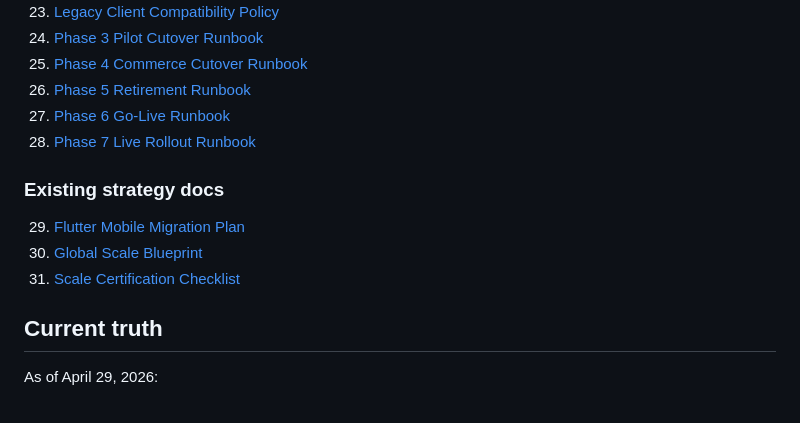
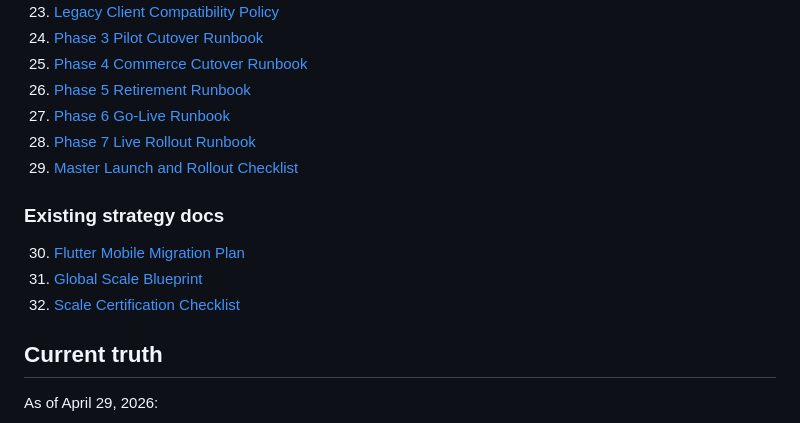
Before and after one commit to MurtazaJ53/BUSINESS-HUB, a Markdown page: docs/README.md, the part around the change. Rendered like a GitHub page.

Commit message:
docs: add master launch and rollout checklist

```diff
--- a/docs/README.md
+++ b/docs/README.md
@@ -50,12 +50,13 @@ It is designed to support:
 26. [Phase 5 Retirement Runbook](./phase-5-retirement-runbook.md)
 27. [Phase 6 Go-Live Runbook](./phase-6-go-live-runbook.md)
 28. [Phase 7 Live Rollout Runbook](./phase-7-live-rollout-runbook.md)
+29. [Master Launch and Rollout Checklist](./master-launch-and-rollout-checklist.md)
 
 ### Existing strategy docs
 
-29. [Flutter Mobile Migration Plan](./flutter-mobile-migration.md)
-30. [Global Scale Blueprint](./global-scale-blueprint.md)
-31. [Scale Certification Checklist](./scale-certification-checklist.md)
+30. [Flutter Mobile Migration Plan](./flutter-mobile-migration.md)
+31. [Global Scale Blueprint](./global-scale-blueprint.md)
+32. [Scale Certification Checklist](./scale-certification-checklist.md)
 
 ## Current truth
 
```
Also changed, not shown: docs/master-launch-and-rollout-checklist.md (added, +311 -0 lines).
